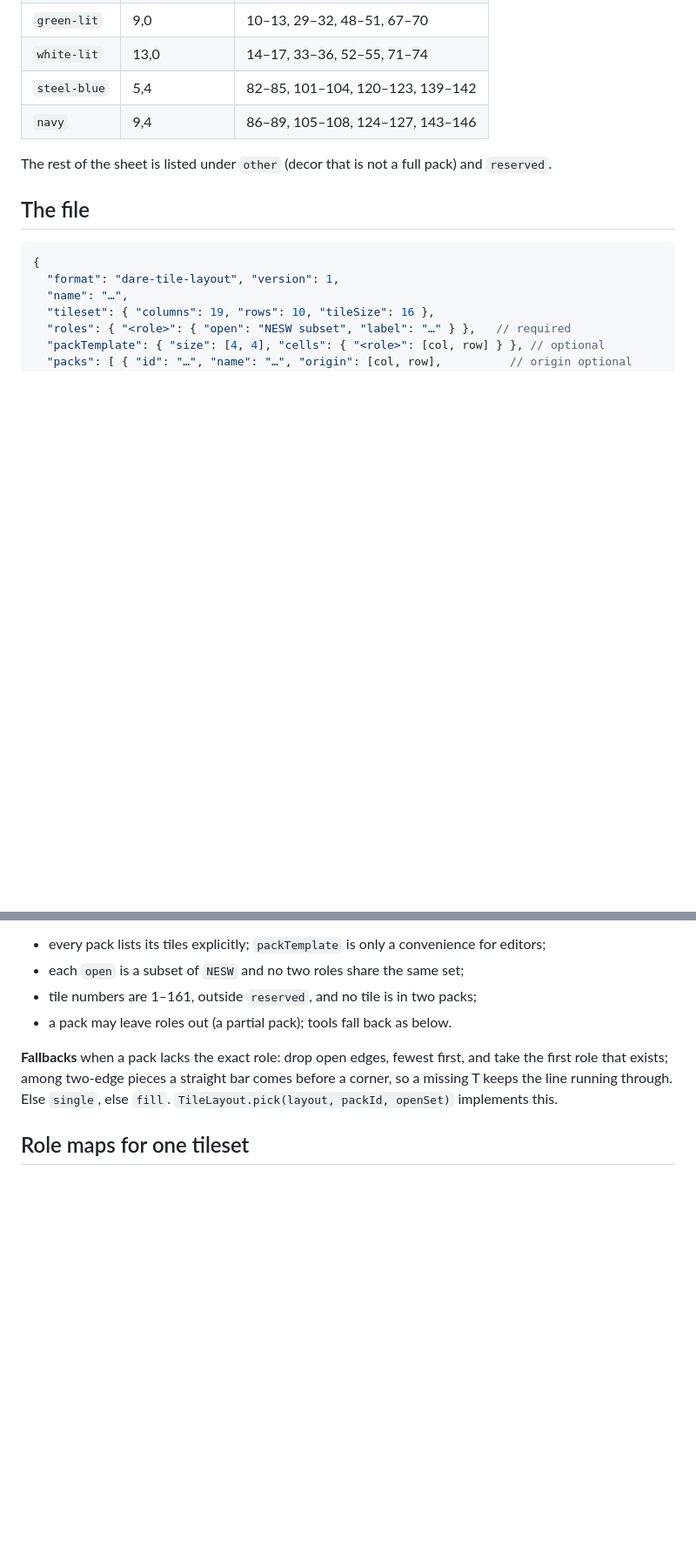
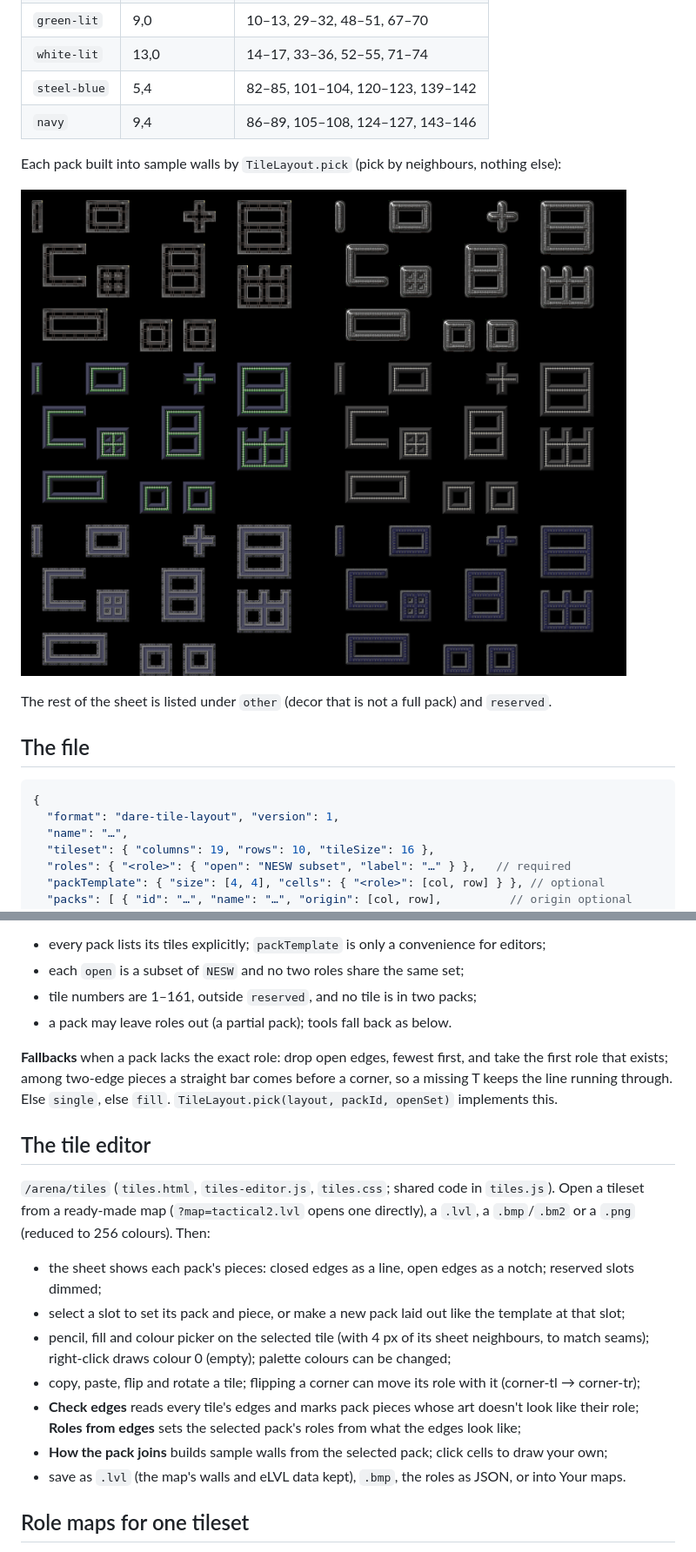
Before and after one commit to pioneermushrooms/dare-zone, a Markdown page: docs/tile-layout.md, 2 parts joined by grey strips. Shown at 87% size. Rendered like a GitHub page; pictures changed too: docs/tile-layout-joins.png (added); blank space fills up the shorter version.

Commit message:
Tile editor at /arena/tiles: pixels, palette, roles, pack join preview, save to .lvl/.bmp/roles
Co-Authored-By: Claude Opus 5.5 <noreply@anthropic.com>

```diff
--- a/docs/tile-layout.md
+++ b/docs/tile-layout.md
@@ -56,6 +56,10 @@ end-bottom corner-bl  edge-bottom corner-br
 | `steel-blue` | 5,4 | 82–85, 101–104, 120–123, 139–142 |
 | `navy` | 9,4 | 86–89, 105–108, 124–127, 143–146 |
 
+Each pack built into sample walls by `TileLayout.pick` (pick by neighbours, nothing else):
+
+![tactical2's six packs as walls](tile-layout-joins.png)
+
 The rest of the sheet is listed under `other` (decor that is not a full pack) and `reserved`.
 
 ## The file
@@ -86,6 +90,22 @@ first role that exists; among two-edge pieces a straight bar comes before a corn
 T keeps the line running through. Else `single`, else `fill`.
 `TileLayout.pick(layout, packId, openSet)` implements this.
 
+## The tile editor
+
+`/arena/tiles` (`tiles.html`, `tiles-editor.js`, `tiles.css`; shared code in `tiles.js`).
+Open a tileset from a ready-made map (`?map=tactical2.lvl` opens one directly), a `.lvl`, a
+`.bmp`/`.bm2` or a `.png` (reduced to 256 colours). Then:
+
+- the sheet shows each pack's pieces: closed edges as a line, open edges as a notch; reserved slots dimmed;
+- select a slot to set its pack and piece, or make a new pack laid out like the template at that slot;
+- pencil, fill and colour picker on the selected tile (with 4 px of its sheet neighbours, to match seams);
+  right-click draws colour 0 (empty); palette colours can be changed;
+- copy, paste, flip and rotate a tile; flipping a corner can move its role with it (corner-tl → corner-tr);
+- **Check edges** reads every tile's edges and marks pack pieces whose art doesn't look like their role;
+  **Roles from edges** sets the selected pack's roles from what the edges look like;
+- **How the pack joins** builds sample walls from the selected pack; click cells to draw your own;
+- save as `.lvl` (the map's walls and eLVL data kept), `.bmp`, the roles as JSON, or into Your maps.
+
 ## Role maps for one tileset
 
 The tile editor (`/arena/tiles`) saves a **role map** for a given tileset in the same format,
```
Also changed, not shown: 5 other files.
